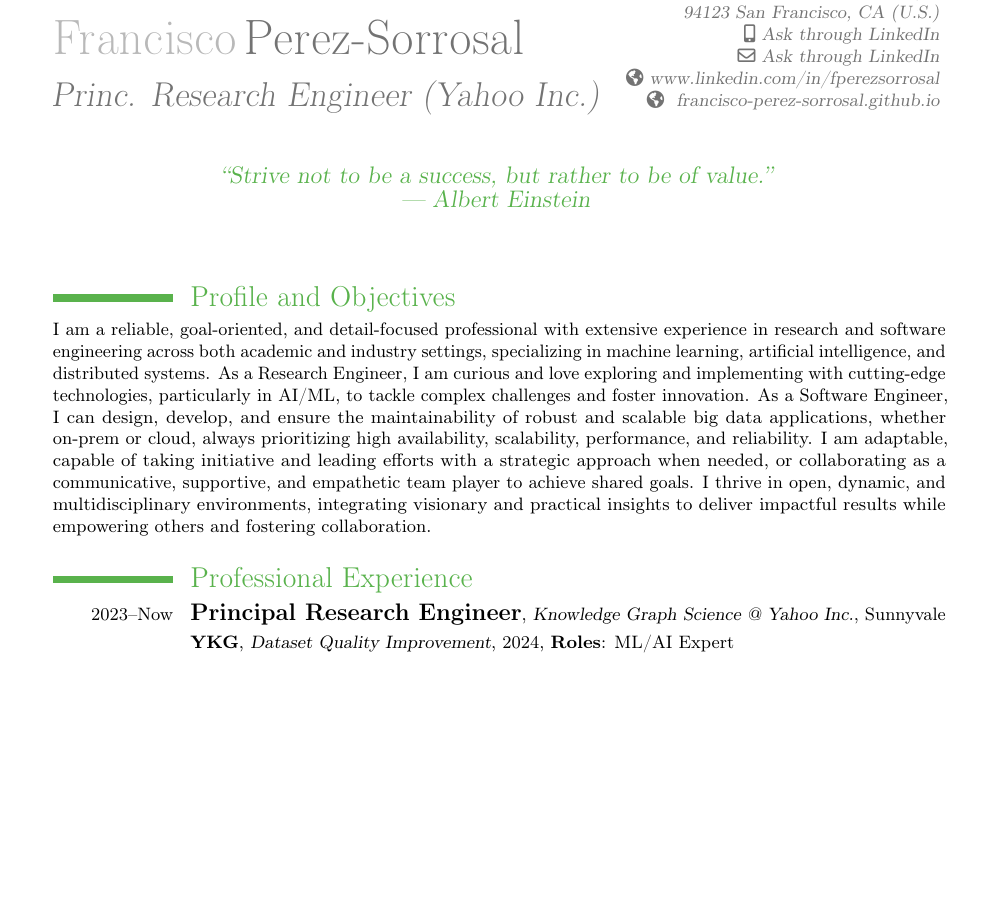
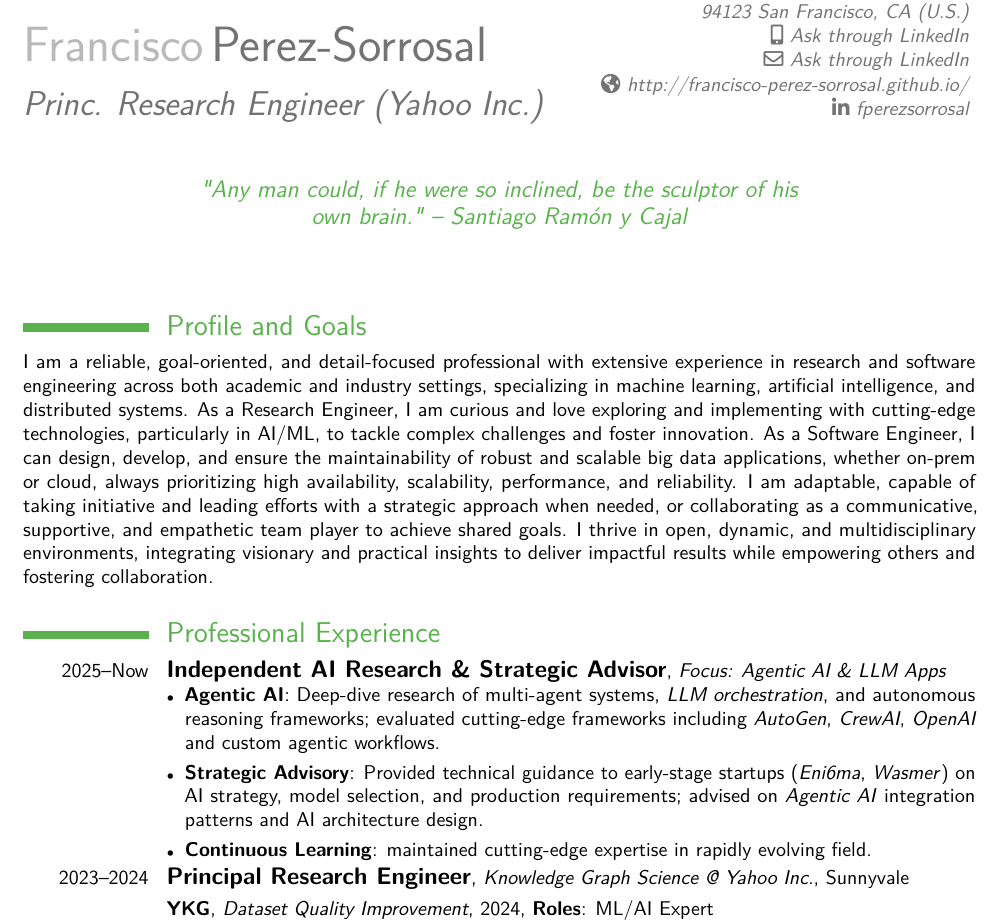
Before and after one commit to francisco-perez-sorrosal/cv, a LaTeX CV (2025_FranciscoPerezSorrosal_CV_English.tex): part of page 1 of 10, cut so that both start at the same text, the shorter picture padded with empty space. Compiled offline with pdfLaTeX.

Commit message:
Udpate structure of the CV LaTeX file and add Advisor section for 2025
- Extended .gitignore to include new Python-related files and directories for MCP server configurations.
- Updated CV LaTeX file to improve formatting, including changes to document class, added packages, and refined personal data section.
- Revised section titles for clarity and added a new quote to enhance the CV's presentation.

These changes improve the organization of project files and enhance the overall quality of the CV document.

```diff
--- a/2025_FranciscoPerezSorrosal_CV_English.tex
+++ b/2025_FranciscoPerezSorrosal_CV_English.tex
@@ -28,32 +44,43 @@
+\firstname{\Huge Francisco}
+\familyname{\Huge Perez-Sorrosal}
+\title{Princ. Research Engineer (Yahoo Inc.)}            % optional, remove the line if not wanted
+\address{N/A}{94123 San Francisco, CA (U.S.)}            % optional, remove the line if not wanted
+% \address{N/A}{N/A}
+\mobile{Ask through LinkedIn}                            % optional, remove the line if not wanted
+\email{Ask through LinkedIn}                             % optional, remove the line if not wanted
+\social[linkedin]{fperezsorrosal}
+\homepage{http://francisco-perez-sorrosal.github.io/}    % optional, remove the line if not wanted
+%\extrainfo{\homepagesymbol~\href{http://xxxx}{xxx}}      % optional, remove the line if not wanted
+%\phone{phone (optional)}                                % optional, remove the line if not wanted
+%\fax{fax (optional)}                                    % optional, remove the line if not wanted
+%\homepage{ch.linkedin.com/in/juanperezsorrosal}         % optional, remove the line if not wanted
+%\photo[44pt]{fotoFranGuayV2.jpg}                        % '64pt' is the height the picture must be resized to and 'picture' is the name of the picture file; optional, remove the line if not wanted
+%------------- PERSONAL DATA --------------------------------------------
+
+%------------- QUOTE --------------------------------------------
+% Quote (optional)
+%\quote{“Success is not final, failure is not fatal: It is the courage to continue that counts.” - Winston Churchill}
+%\quote{“Integrity is doing the right thing, even when no one is watching.” — C. S. Lewis}
+%\quote{“Strive not to be a success, but rather to be of value.” — Albert Einstein}
+%\quote{Computers are useless. They can only give you answers. - Pablo Picasso}
+\quote{\textit{"Any man could, if he were so inclined, be the sculptor of his own brain." -- Santiago Ram\'on y Cajal}}
+%------------- QUOTE --------------------------------------------
+
+
+%\nopagenumbers{}                             % uncomment to suppress automatic page numbering for CVs longer than one page
+%------------- CONTENT SETUP --------------------------------------------
+
 % Page numbering (yes/no)
-\nopagenumbers{}
-
-% Quote (optional)
-% \quote{“Success is not final, failure is not fatal: It is the courage to continue that counts.” - Winston Churchill}
-% \quote{“Integrity is doing the right thing, even when no one is watching.” — C. S. Lewis}
-\quote{“Strive not to be a success, but rather to be of value.”\\— Albert Einstein}
-\vspace{0.5cm}
+%\nopagenumbers{}
 
 %\setlength{\hintscolumnwidth}{3cm}						% if you want to change the width of the column with the dates
 %\AtBeginDocument{\setlength{\maketitlenamewidth}{8.3cm}}  % only for the classic theme, if you want to change the width of your name placeholder (to leave more space for your address details
 \AtBeginDocument{\recomputelengths}                     % required when changes are made to page layout lengths
 
-% personal data
-\firstname{\Huge Francisco}
-\familyname{\Huge Perez-Sorrosal}
-\title{Princ. Research Engineer (Yahoo Inc.)}               % optional, remove the line if not wanted
-\address{N/A}{94123 San Francisco, CA (U.S.)}    % optional, remove the line if not wanted
-% \address{N/A}{N/A}
-\mobile{Ask through LinkedIn}                    % optional, remove the line if not wanted
-\email{Ask through LinkedIn}                     % optional, remove the line if not wanted
-\homepage{www.linkedin.com/in/fperezsorrosal}                % optional, remove the line if not wanted
-\extrainfo{\homepagesymbol~\href{http://francisco-perez-sorrosal.github.io/}{francisco-perez-sorrosal.github.io}} % optional, remove the line if not wanted
-%\phone{phone (optional)}                      % optional, remove the line if not wanted
-%\fax{fax (optional)}                          % optional, remove the line if not wanted
-%\homepage{ch.linkedin.com/in/juanperezsorrosal}                % optional, remove the line if not wanted
-%\photo[44pt]{fotoFranGuayV2.jpg}                         % '64pt' is the height the picture must be resized to and 'picture' is the name of the picture file; optional, remove the line if not wanted
-%\quote{Computers are useless. They can only give you answers.\\Pablo Picasso}                 % optional, remove the line if not wanted
+% Compact itemize globally with smaller bullets
+\setlist[itemize]{noitemsep,topsep=0pt,parsep=0pt,partopsep=0pt,label={\tiny$\bullet$}}
 
+%------------- BIBLIOGRAPHY --------------------------------------------
 % to show numerical labels in the bibliography; only useful if you make citations in your resume
 \makeatletter
 \renewcommand*{\bibliographyitemlabel}{\@biblabel{\arabic{enumiv}}}
@@ -62,28 +89,37 @@
 % bibliography with mutiple entries
 %\usepackage{multibib}
 
-
 %\newcites{book,misc}{{Books},{Others}}
 
-%\nopagenumbers{}                             % uncomment to suppress automatic page numbering for CVs longer than one page
-%----------------------------------------------------------------------------------
-%            content
-%----------------------------------------------------------------------------------
+%------------- BIBLIOGRAPHY --------------------------------------------
+
+%------------- BEGIN DOCUMENT --------------------------------------------
+
 \begin{document}
 
 \maketitle
 \vspace{0.1cm}
 
-%------------- PROFILE AND OBJECTIVES --------------------------------------------
-\section{Profile and Objectives}
+%------------- PROFILE AND GOALS --------------------------------------------
+\section{Profile and Goals}
 
 \small I am a reliable, goal-oriented, and detail-focused professional with extensive experience in research and software engineering across both academic and industry settings, specializing in machine learning, artificial intelligence, and distributed systems. As a Research Engineer, I am curious and love exploring and implementing with cutting-edge technologies, particularly in AI/ML, to tackle complex challenges and foster innovation. As a Software Engineer, I can design, develop, and ensure the maintainability of robust and scalable big data applications, whether on-prem or cloud, always prioritizing high availability, scalability, performance, and reliability. I am adaptable, capable of taking initiative and leading efforts with a strategic approach when needed, or collaborating as a communicative, supportive, and empathetic team player to achieve shared goals. I thrive in open, dynamic, and multidisciplinary environments, integrating visionary and practical insights to deliver impactful results while empowering others and fostering collaboration.
-%------------- PROFILE AND OBJECTIVES --------------------------------------------
+%------------- PROFILE AND GOALS --------------------------------------------
 \vspace{0.2cm}
 %------------- PROFESSIONAL EXPERIENCE --------------------------------------------
 \section{Professional Experience}
 
-\cventry{2023--Now}{\large Principal Research Engineer}{Knowledge Graph Science @ Yahoo Inc.}{}{Sunnyvale}{}
+% When possible follow this\cventry syntax: \cventry{{period/year(s)}}{{job position}}{{company}}{{team role(s)}}{{location (optional)}}{{description using LaTeXitemized lists}}
+
+\cventry{2025--Now}{\large Independent AI Research \& Strategic Advisor}{\textcolor{black}{Focus: Agentic AI \& LLM Apps}}{}{}{%
+\begin{itemize}[leftmargin=*,noitemsep,topsep=0pt,parsep=3pt,partopsep=0pt]
+\item \textbf{Agentic AI}: Deep-dive research of multi-agent systems, \textit{LLM orchestration}, and autonomous reasoning frameworks; evaluated cutting-edge frameworks including \textit{AutoGen}, \textit{CrewAI}, \textit{OpenAI} and custom agentic workflows.
+\item \textbf{Strategic Advisory}: Provided technical guidance to early-stage startups (\textit{Eni6ma}, \href{https://wasmer.io/}{\textit{Wasmer}}) on AI strategy, model selection, and production requirements; advised on \textit{Agentic AI} integration patterns and AI architecture design.
+\item \textbf{Continuous Learning}: maintained cutting-edge expertise in rapidly evolving field.
+\end{itemize}
+}
+
+\cventry{2023--2024}{\large Principal Research Engineer}{Knowledge Graph Science @ Yahoo Inc.}{}{Sunnyvale}{}
 
 \cventry{}{\small YKG}{Dataset Quality Improvement}{2024}{\textbf{Roles}: ML/AI Expert}{
 \textbf{Goal} Since the labels of most entity pairs were generated in a semi-supervised manner, I developed an LLM-based solution to validate and enhance the labeling accuracy of the dev and test datasets \\
```
Also changed, not shown: 2025_FranciscoPerezSorrosal_CV_English.tex (28 more changed lines), 1 other file.
